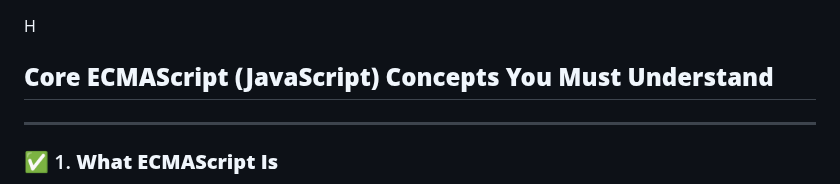
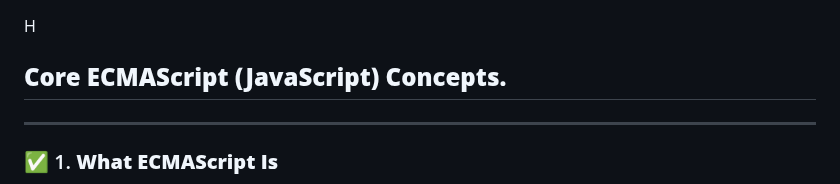
Before and after one commit to Kariuki11/Deep-JavaScript-Understanding, a Markdown page: Basics1.md, the part around the change. Rendered like a GitHub page.

```diff
--- a/Basics1.md
+++ b/Basics1.md
@@ -1,5 +1,5 @@
 H
-## **Core ECMAScript (JavaScript) Concepts You Must Understand**
+## **Core ECMAScript (JavaScript) Concepts.**
 
 ---
 
```
